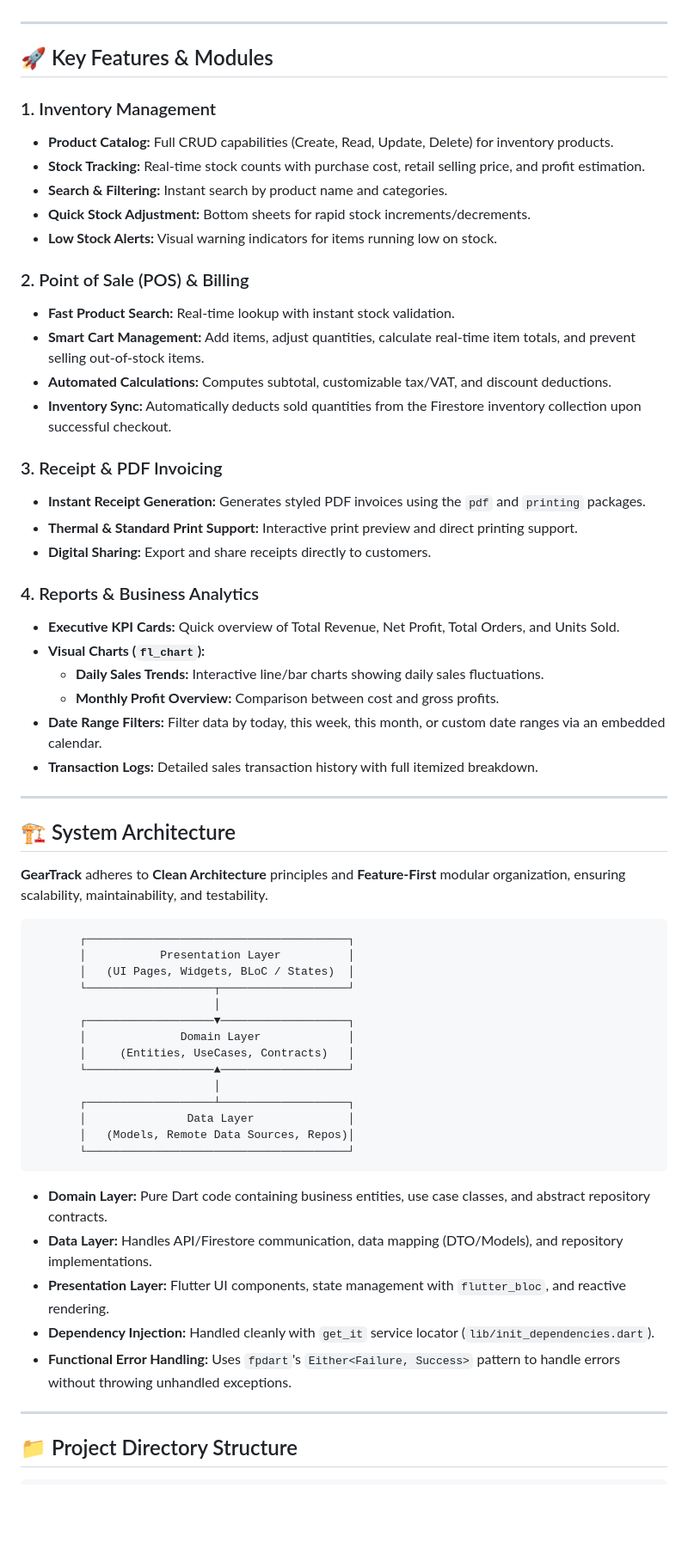
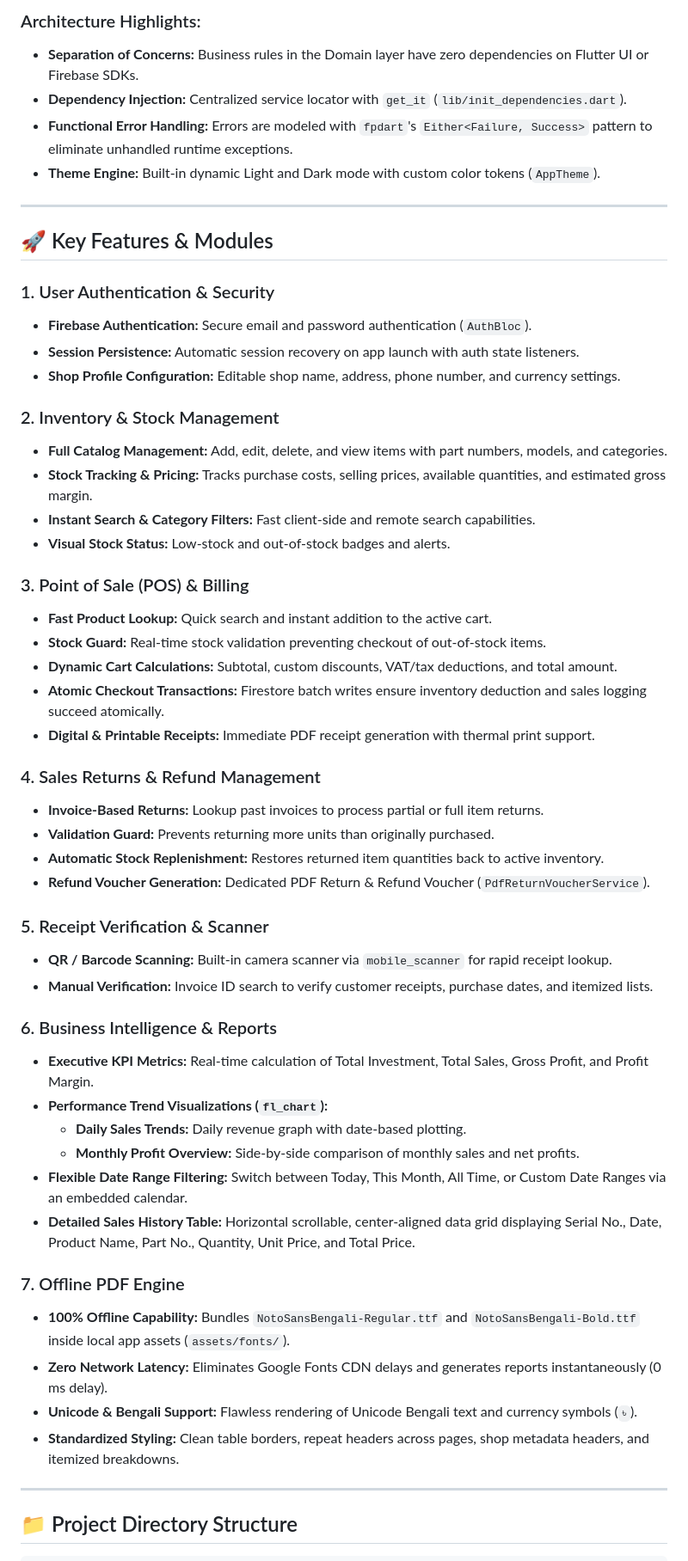
Before and after one commit to MaxJakaria/gear_track, a Markdown page: README.md, the part around one of its changes. Shown at 86% size. Rendered like a GitHub page; blank space fills up the shorter version.

````diff
--- a/README.md
+++ b/README.md
@@ -39,66 +68,54 @@ Small to medium-sized retail businesses often face challenges with fragmented to
+### Architecture Highlights:
+- **Separation of Concerns:** Business rules in the Domain layer have zero dependencies on Flutter UI or Firebase SDKs.
+- **Dependency Injection:** Centralized service locator with `get_it` (`lib/init_dependencies.dart`).
+- **Functional Error Handling:** Errors are modeled with `fpdart`'s `Either<Failure, Success>` pattern to eliminate unhandled runtime exceptions.
+- **Theme Engine:** Built-in dynamic Light and Dark mode with custom color tokens (`AppTheme`).
 
 ---
 
 ## 🚀 Key Features & Modules
 
-### 1. Inventory Management
+### 1. User Authentication & Security
+- **Firebase Authentication:** Secure email and password authentication (`AuthBloc`).
+- **Session Persistence:** Automatic session recovery on app launch with auth state listeners.
+- **Shop Profile Configuration:** Editable shop name, address, phone number, and currency settings.
 
-- **Product Catalog:** Full CRUD capabilities (Create, Read, Update, Delete) for inventory products.
-- **Stock Tracking:** Real-time stock counts with purchase cost, retail selling price, and profit estimation.
-- **Search & Filtering:** Instant search by product name and categories.
-- **Quick Stock Adjustment:** Bottom sheets for rapid stock increments/decrements.
-- **Low Stock Alerts:** Visual warning indicators for items running low on stock.
+### 2. Inventory & Stock Management
+- **Full Catalog Management:** Add, edit, delete, and view items with part numbers, models, and categories.
+- **Stock Tracking & Pricing:** Tracks purchase costs, selling prices, available quantities, and estimated gross margin.
+- **Instant Search & Category Filters:** Fast client-side and remote search capabilities.
+- **Visual Stock Status:** Low-stock and out-of-stock badges and alerts.
 
-### 2. Point of Sale (POS) & Billing
+### 3. Point of Sale (POS) & Billing
+- **Fast Product Lookup:** Quick search and instant addition to the active cart.
+- **Stock Guard:** Real-time stock validation preventing checkout of out-of-stock items.
+- **Dynamic Cart Calculations:** Subtotal, custom discounts, VAT/tax deductions, and total amount.
+- **Atomic Checkout Transactions:** Firestore batch writes ensure inventory deduction and sales logging succeed atomically.
+- **Digital & Printable Receipts:** Immediate PDF receipt generation with thermal print support.
 
-- **Fast Product Search:** Real-time lookup with instant stock validation.
-- **Smart Cart Management:** Add items, adjust quantities, calculate real-time item totals, and prevent selling out-of-stock items.
-- **Automated Calculations:** Computes subtotal, customizable tax/VAT, and discount deductions.
-- **Inventory Sync:** Automatically deducts sold quantities from the Firestore inventory collection upon successful checkout.
+### 4. Sales Returns & Refund Management
+- **Invoice-Based Returns:** Lookup past invoices to process partial or full item returns.
+- **Validation Guard:** Prevents returning more units than originally purchased.
+- **Automatic Stock Replenishment:** Restores returned item quantities back to active inventory.
+- **Refund Voucher Generation:** Dedicated PDF Return & Refund Voucher (`PdfReturnVoucherService`).
 
-### 3. Receipt & PDF Invoicing
+### 5. Receipt Verification & Scanner
+- **QR / Barcode Scanning:** Built-in camera scanner via `mobile_scanner` for rapid receipt lookup.
+- **Manual Verification:** Invoice ID search to verify customer receipts, purchase dates, and itemized lists.
 
-- **Instant Receipt Generation:** Generates styled PDF invoices using the `pdf` and `printing` packages.
-- **Thermal & Standard Print Support:** Interactive print preview and direct printing support.
-- **Digital Sharing:** Export and share receipts directly to customers.
+### 6. Business Intelligence & Reports
+- **Executive KPI Metrics:** Real-time calculation of Total Investment, Total Sales, Gross Profit, and Profit Margin.
+- **Performance Trend Visualizations (`fl_chart`):**
+  - **Daily Sales Trends:** Daily revenue graph with date-based plotting.
+  - **Monthly Profit Overview:** Side-by-side comparison of monthly sales and net profits.
+- **Flexible Date Range Filtering:** Switch between Today, This Month, All Time, or Custom Date Ranges via an embedded calendar.
+- **Detailed Sales History Table:** Horizontal scrollable, center-aligned data grid displaying Serial No., Date, Product Name, Part No., Quantity, Unit Price, and Total Price.
 
-### 4. Reports & Business Analytics
-
-- **Executive KPI Cards:** Quick overview of Total Revenue, Net Profit, Total Orders, and Units Sold.
-- **Visual Charts (`fl_chart`):**
-  - **Daily Sales Trends:** Interactive line/bar charts showing daily sales fluctuations.
-  - **Monthly Profit Overview:** Comparison between cost and gross profits.
-- **Date Range Filters:** Filter data by today, this week, this month, or custom date ranges via an embedded calendar.
-- **Transaction Logs:** Detailed sales transaction history with full itemized breakdown.
-
----
-
-## 🏗️ System Architecture
-
-**GearTrack** adheres to **Clean Architecture** principles and **Feature-First** modular organization, ensuring scalability, maintainability, and testability.
-
-```
-       ┌───────────────────────────────────────┐
-       │           Presentation Layer          │
-       │   (UI Pages, Widgets, BLoC / States)  │
-       └───────────────────┬───────────────────┘
-                           │
-       ┌───────────────────▼───────────────────┐
-       │              Domain Layer             │
-       │     (Entities, UseCases, Contracts)   │
-       └───────────────────▲───────────────────┘
-                           │
-       ┌───────────────────┴───────────────────┐
-       │               Data Layer              │
-       │   (Models, Remote Data Sources, Repos)│
-       └───────────────────────────────────────┘
-```
-
-- **Domain Layer:** Pure Dart code containing business entities, use case classes, and abstract repository contracts.
-- **Data Layer:** Handles API/Firestore communication, data mapping (DTO/Models), and repository implementations.
-- **Presentation Layer:** Flutter UI components, state management with `flutter_bloc`, and reactive rendering.
-- **Dependency Injection:** Handled cleanly with `get_it` service locator (`lib/init_dependencies.dart`).
-- **Functional Error Handling:** Uses `fpdart`'s `Either<Failure, Success>` pattern to handle errors without throwing unhandled exceptions.
+### 7. Offline PDF Engine
+- **100% Offline Capability:** Bundles `NotoSansBengali-Regular.ttf` and `NotoSansBengali-Bold.ttf` inside local app assets (`assets/fonts/`).
+- **Zero Network Latency:** Eliminates Google Fonts CDN delays and generates reports instantaneously (0 ms delay).
+- **Unicode & Bengali Support:** Flawless rendering of Unicode Bengali text and currency symbols (`৳`).
+- **Standardized Styling:** Clean table borders, repeat headers across pages, shop metadata headers, and itemized breakdowns.
 
 ---
 
````
Also changed, not shown: other parts of README.md (+158 -86 lines).
